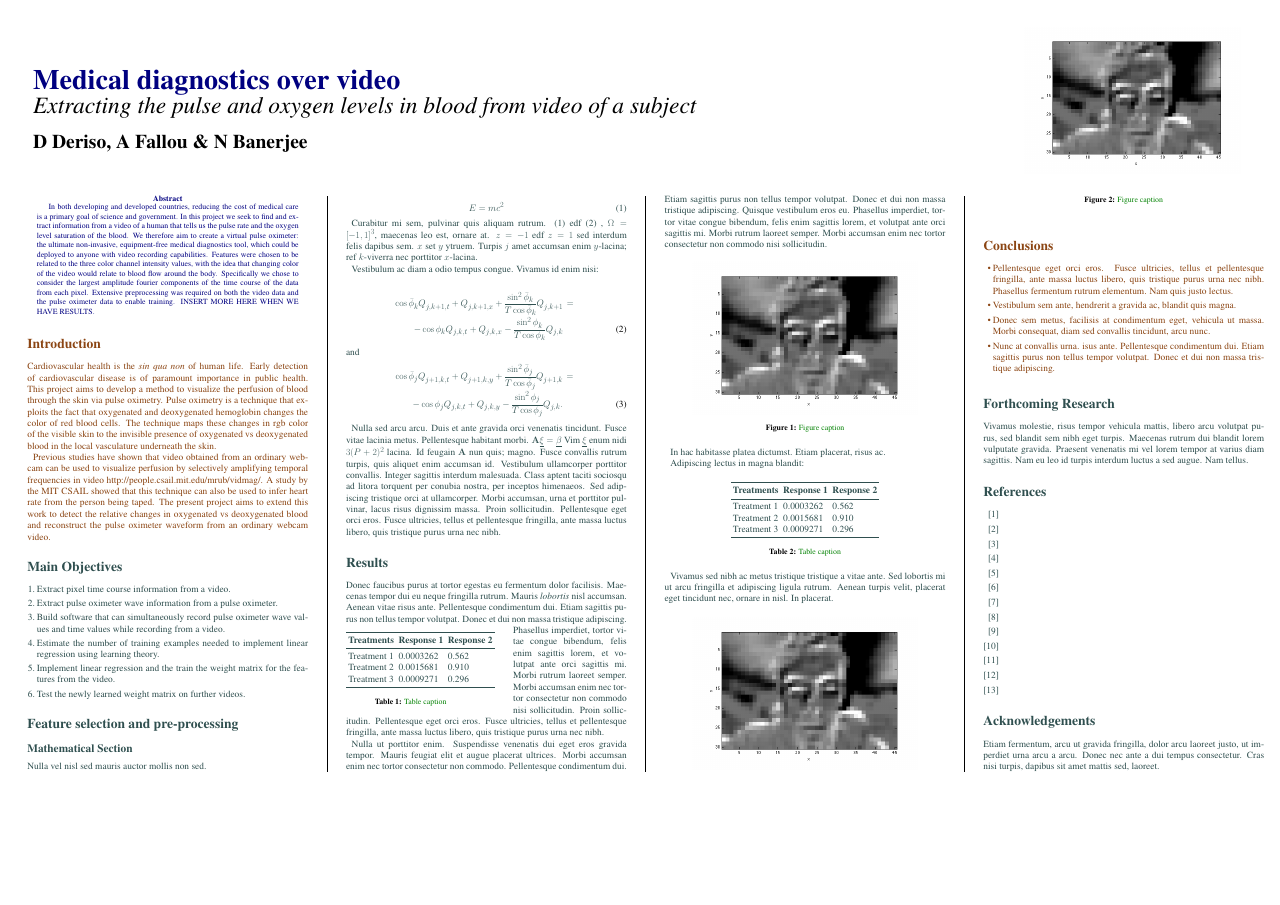
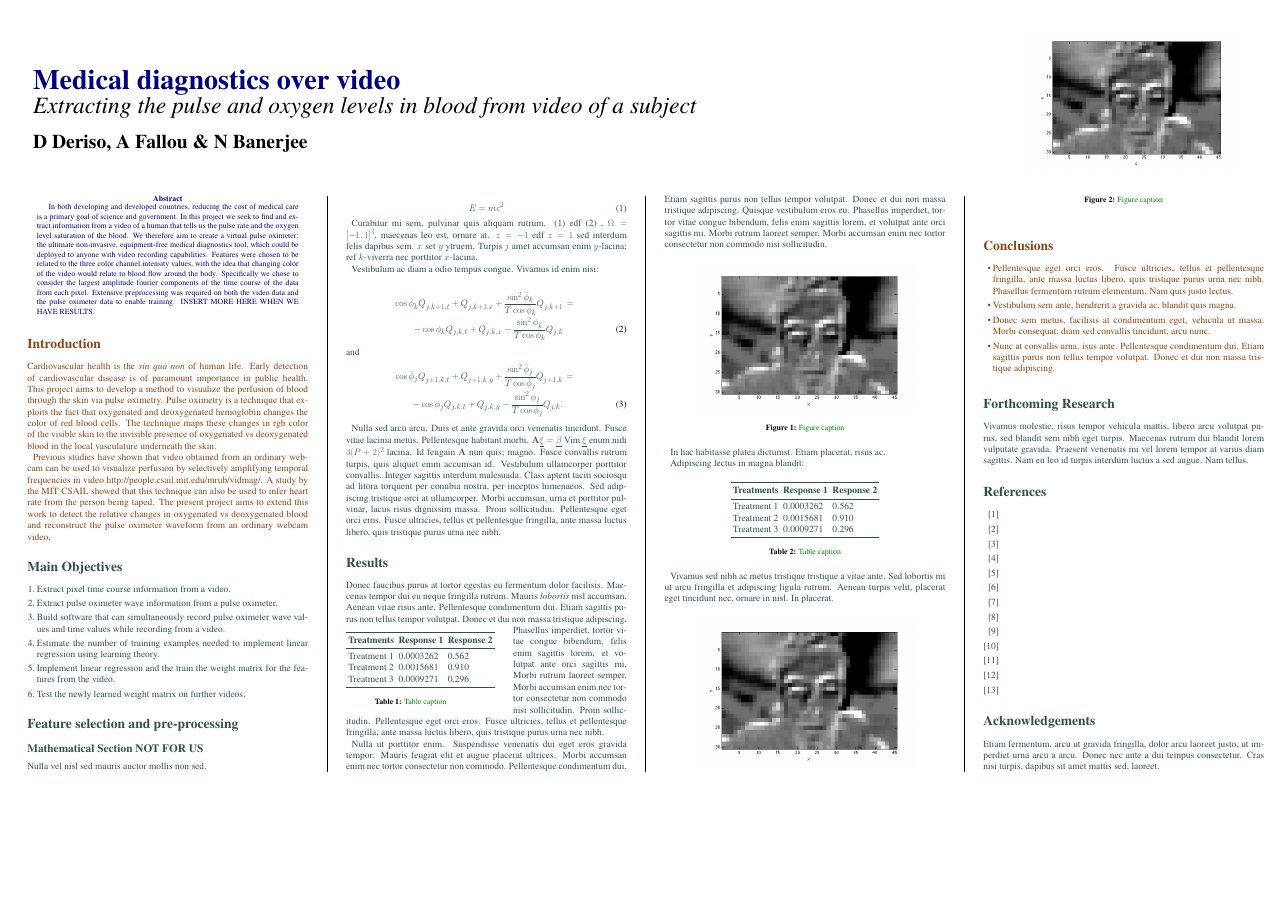
Before and after one commit to afallou/cs229_project_code, a LaTeX poster (writeup/poster.tex): the whole page. Compiled offline with pdfLaTeX.

Commit message:
Updated poster and final project a little bit

```diff
--- a/writeup/poster.tex
+++ b/writeup/poster.tex
@@ -124,7 +124,7 @@ Previous studies have shown that video obtained from an ordinary webcam can be u
 
 %------------------------------------------------
 
-\subsection*{Mathematical Section}
+\subsection*{Mathematical Section NOT FOR US}
 
 Nulla vel nisl sed mauris auctor mollis non sed.
 
```
Also changed, not shown: writeup/final_project.pdf, writeup/poster.pdf, 4 other files.
